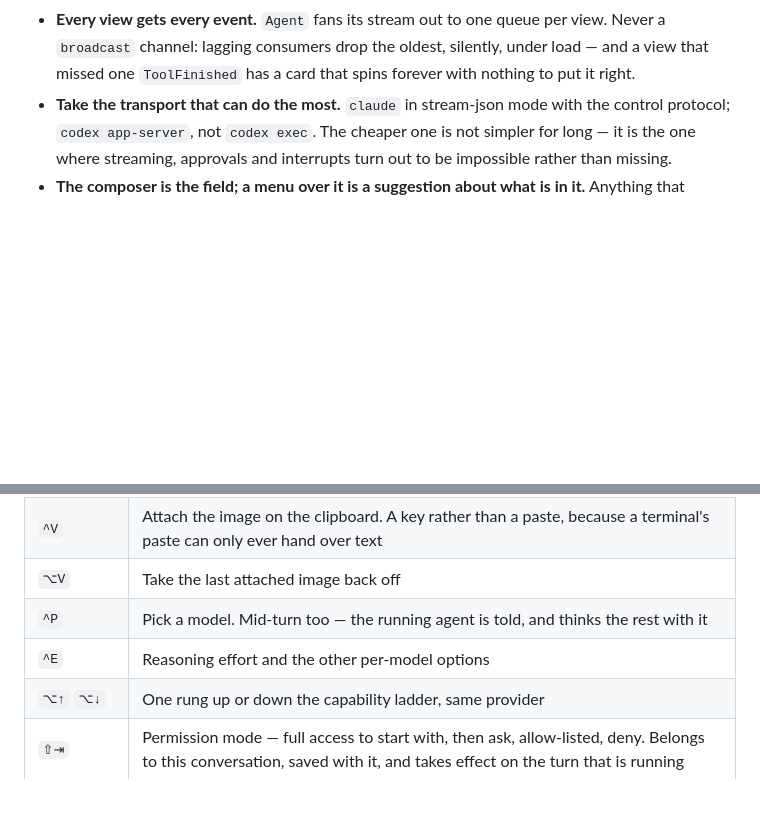
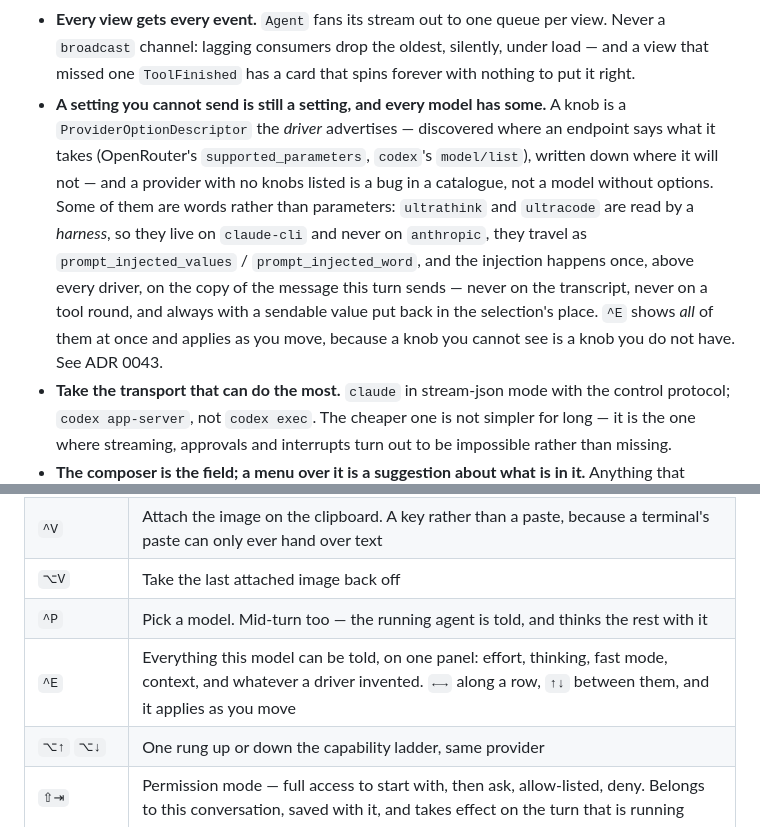
Before and after one commit to neoswarm/neosh, a Markdown page: AGENTS.md, 2 parts joined by grey strips. Rendered like a GitHub page; blank space fills up the shorter version.

```diff
--- a/AGENTS.md
+++ b/AGENTS.md
@@ -121,6 +121,17 @@ per decision, and records the *reasoning*, not the choice.
 - **Every view gets every event.** `Agent` fans its stream out to one queue per view. Never a
   `broadcast` channel: lagging consumers drop the oldest, silently, under load — and a view that
   missed one `ToolFinished` has a card that spins forever with nothing to put it right.
+- **A setting you cannot send is still a setting, and every model has some.** A knob is a
+  `ProviderOptionDescriptor` the *driver* advertises — discovered where an endpoint says what it
+  takes (OpenRouter's `supported_parameters`, `codex`'s `model/list`), written down where it will
+  not — and a provider with no knobs listed is a bug in a catalogue, not a model without options.
+  Some of them are words rather than parameters: `ultrathink` and `ultracode` are read by a
+  *harness*, so they live on `claude-cli` and never on `anthropic`, they travel as
+  `prompt_injected_values` / `prompt_injected_word`, and the injection happens once, above every
+  driver, on the copy of the message this turn sends — never on the transcript, never on a tool
+  round, and always with a sendable value put back in the selection's place. `^E` shows *all* of
+  them at once and applies as you move, because a knob you cannot see is a knob you do not have. See
+  ADR 0043.
 - **Take the transport that can do the most.** `claude` in stream-json mode with the control
   protocol; `codex app-server`, not `codex exec`. The cheaper one is not simpler for long — it is
   the one where streaming, approvals and interrupts turn out to be impossible rather than missing.
@@ -294,7 +305,7 @@ registry — this table is what ships.
 | `^V` | Attach the image on the clipboard. A key rather than a paste, because a terminal's paste can only ever hand over text |
 | `⌥V` | Take the last attached image back off |
 | `^P` | Pick a model. Mid-turn too — the running agent is told, and thinks the rest with it |
-| `^E` | Reasoning effort and the other per-model options |
+| `^E` | Everything this model can be told, on one panel: effort, thinking, fast mode, context, and whatever a driver invented. `←→` along a row, `↑↓` between them, and it applies as you move |
 | `⌥↑` `⌥↓` | One rung up or down the capability ladder, same provider |
 | `⇧⇥` | Permission mode — full access to start with, then ask, allow-listed, deny. Belongs to this conversation, saved with it, and takes effect on the turn that is running |
 | `^T` | Projects and conversations. Switching is never refused — turns keep running where they are |
```
Also changed, not shown: docs/adr/0043-a-setting-you-cannot-send.md (added, +126 -0 lines).
